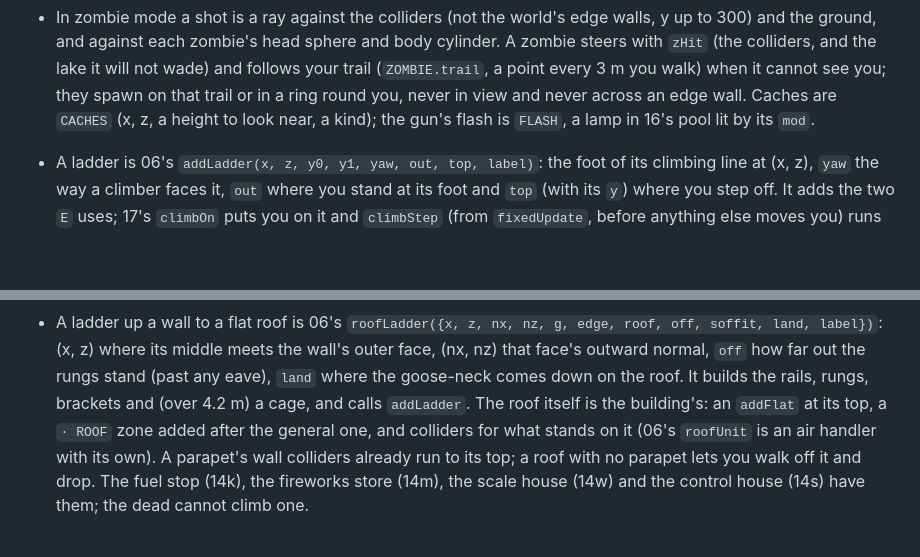
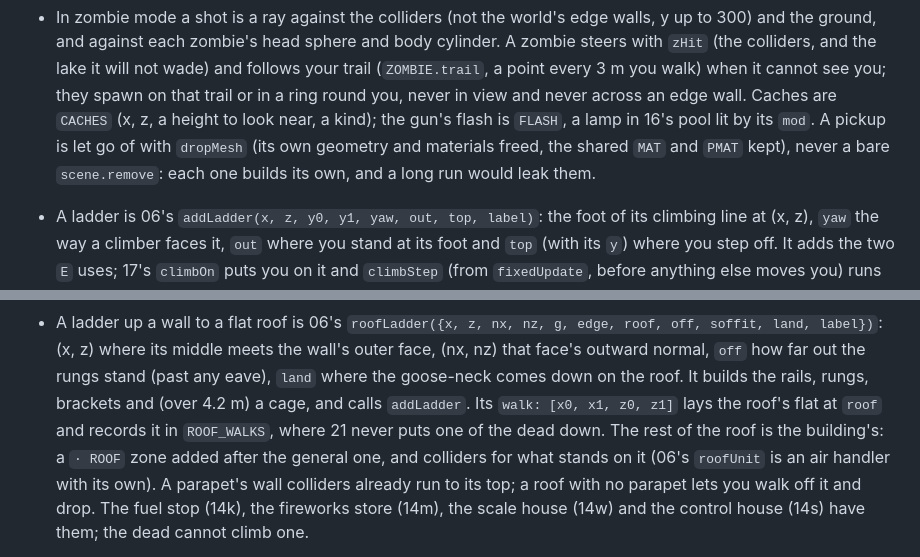
Before and after one commit to a-better-internet/rest-area, a Markdown page: CLAUDE.md, 2 parts joined by grey strips. GitHub-like rendering; blank space fills up the shorter version.

Commit message:
CLAUDE.md: roofLadder's walk and ROOF_WALKS; dropMesh for pickups
Co-Authored-By: Claude Opus 5.5 <noreply@anthropic.com>
Claude-Session: https://claude.ai/code/session_01FbPxXieRAUmJ1zpHiZYWqH

```diff
--- a/CLAUDE.md
+++ b/CLAUDE.md
@@ -400,7 +400,10 @@ No lettering touches or runs past the edge of its board or its border.
   a point every 3 m you walk) when it cannot see you; they spawn on that
   trail or in a ring round you, never in view and never across an edge
   wall. Caches are `CACHES` (x, z, a height to look near, a kind); the
-  gun's flash is `FLASH`, a lamp in 16's pool lit by its `mod`.
+  gun's flash is `FLASH`, a lamp in 16's pool lit by its `mod`. A pickup
+  is let go of with `dropMesh` (its own geometry and materials freed, the
+  shared `MAT` and `PMAT` kept), never a bare `scene.remove`: each one
+  builds its own, and a long run would leak them.
 - A ladder is 06's `addLadder(x, z, y0, y1, yaw, out, top, label)`: the
   foot of its climbing line at (x, z), `yaw` the way a climber faces it,
   `out` where you stand at its foot and `top` (with its `y`) where you step
@@ -450,10 +453,11 @@ No lettering touches or runs past the edge of its board or its border.
   the wall's outer face, (nx, nz) that face's outward normal, `off` how far
   out the rungs stand (past any eave), `land` where the goose-neck comes
   down on the roof. It builds the rails, rungs, brackets and (over 4.2 m) a
-  cage, and calls `addLadder`. The roof itself is the building's: an
-  `addFlat` at its top, a `· ROOF` zone added after the general one, and
-  colliders for what stands on it (06's `roofUnit` is an air handler with
-  its own). A parapet's wall colliders already run to its top; a roof with
+  cage, and calls `addLadder`. Its `walk: [x0, x1, z0, z1]` lays the roof's
+  flat at `roof` and records it in `ROOF_WALKS`, where 21 never puts one of
+  the dead down. The rest of the roof is the building's: a `· ROOF` zone
+  added after the general one, and colliders for what stands on it (06's
+  `roofUnit` is an air handler with its own). A parapet's wall colliders already run to its top; a roof with
   no parapet lets you walk off it and drop. The fuel stop (14k), the
   fireworks store (14m), the scale house (14w) and the control house (14s)
   have them; the dead cannot climb one.
```
